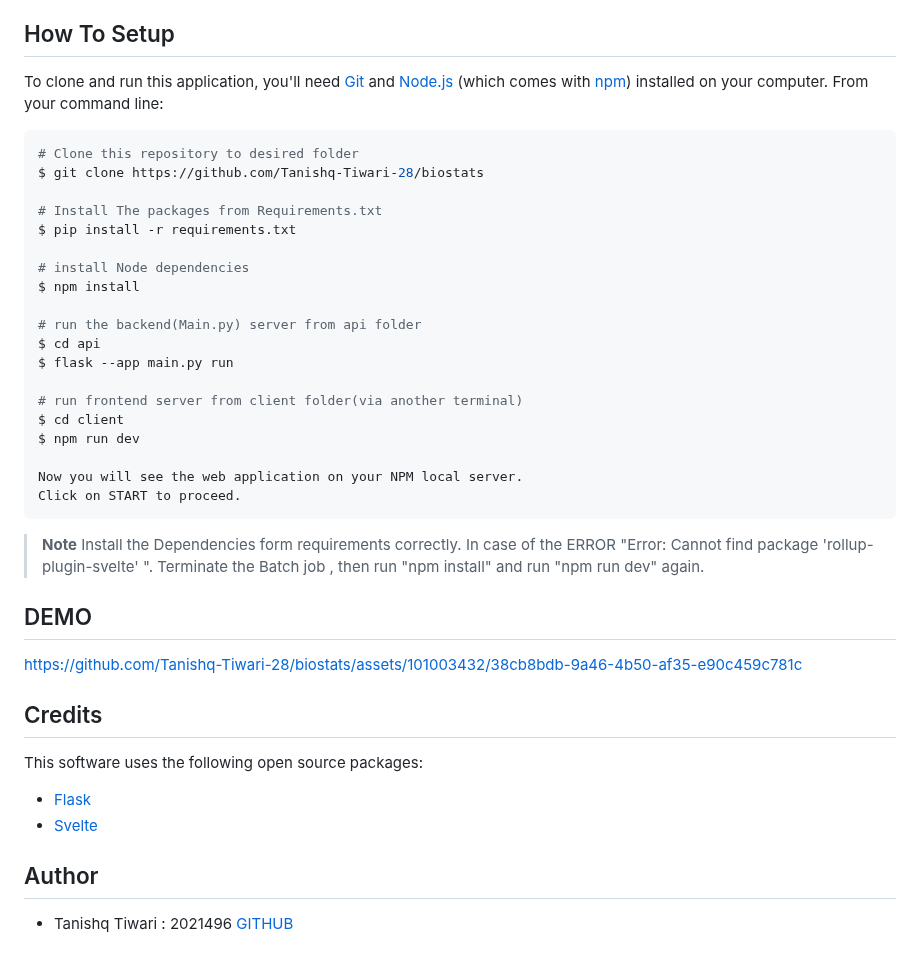
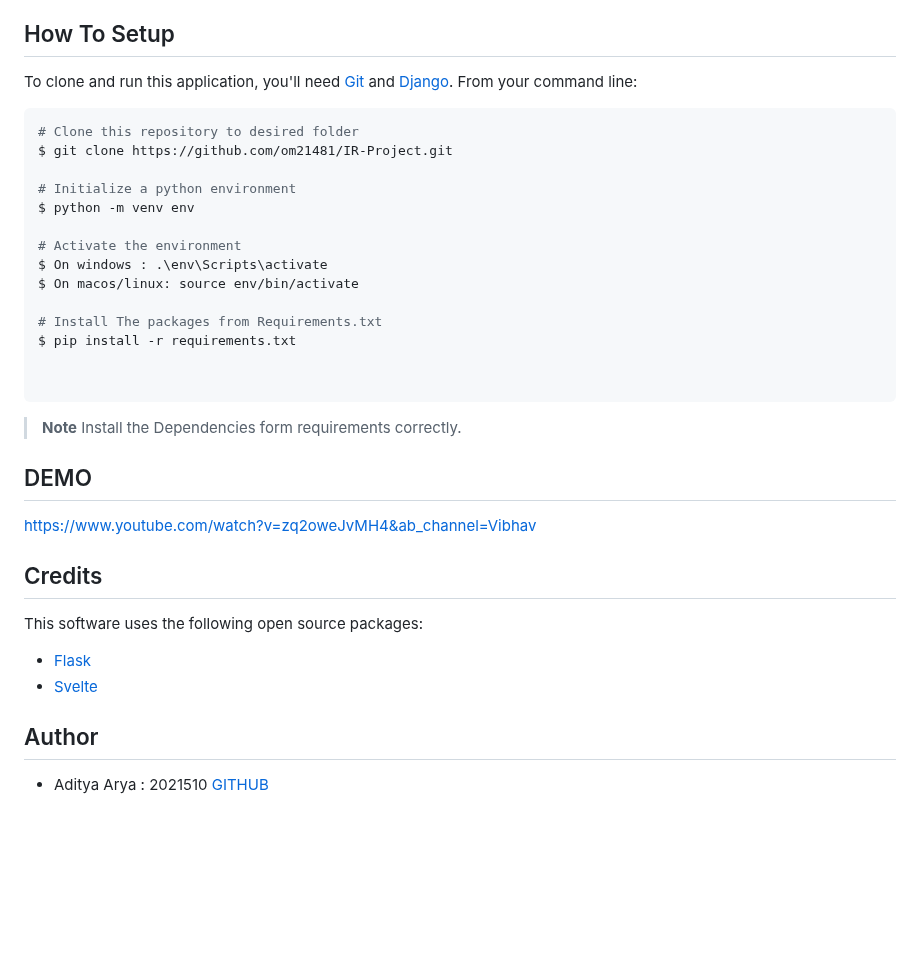
Before and after one commit to vivek21503/FinanceGPT, a Markdown page: README.md, the part around the change. GitHub-like rendering; blank space fills up the shorter version.

````diff
--- a/README.md
+++ b/README.md
@@ -54,41 +54,34 @@
 
 ## How To Setup
 
-To clone and run this application, you'll need [Git](https://github.com/om21481/IR-Project.git) and [Node.js](https://nodejs.org/en/download/) (which comes with [npm](http://npmjs.com)) installed on your computer. From your command line:
+To clone and run this application, you'll need [Git](https://github.com/om21481/IR-Project.git) and [Django](https://www.djangoproject.com/download/). From your command line:
 
 ```bash
 # Clone this repository to desired folder
-$ git clone https://github.com/Tanishq-Tiwari-28/biostats
+$ git clone https://github.com/om21481/IR-Project.git
+
+# Initialize a python environment
+$ python -m venv env
+
+# Activate the environment
+$ On windows : .\env\Scripts\activate
+$ On macos/linux: source env/bin/activate
 
 # Install The packages from Requirements.txt
 $ pip install -r requirements.txt
 
-# install Node dependencies
-$ npm install
 
-# run the backend(Main.py) server from api folder
-$ cd api
-$ flask --app main.py run
-
-# run frontend server from client folder(via another terminal)
-$ cd client
-$ npm run dev
-
-Now you will see the web application on your NPM local server.
-Click on START to proceed.
 ```
 
 > **Note**
 > Install the Dependencies form requirements correctly.
-> In case of the ERROR "Error: Cannot find package 'rollup-plugin-svelte' ".
-Terminate the Batch job , then run "npm install" and run "npm run dev" again.
 
 
 
 ## DEMO
 
 
-https://github.com/Tanishq-Tiwari-28/biostats/assets/101003432/38cb8bdb-9a46-4b50-af35-e90c459c781c
+https://www.youtube.com/watch?v=zq2oweJvMH4&ab_channel=Vibhav
 
 
 
@@ -110,7 +103,7 @@ This software uses the following open source packages:
 
 
 ## Author
-- Tanishq Tiwari : 2021496 [GITHUB](https://github.com/Tanishq-Tiwari-28)
+- Aditya Arya : 2021510 [GITHUB](https://github.com/git-Adi)
 
 
 
````
